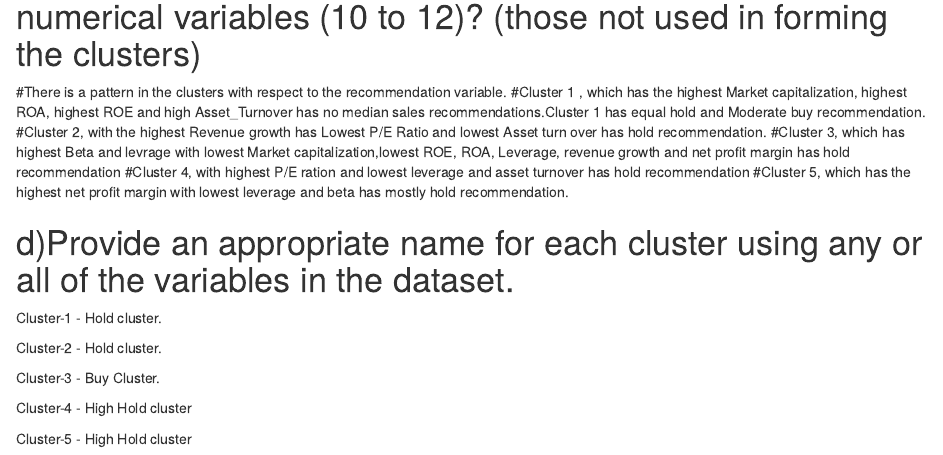
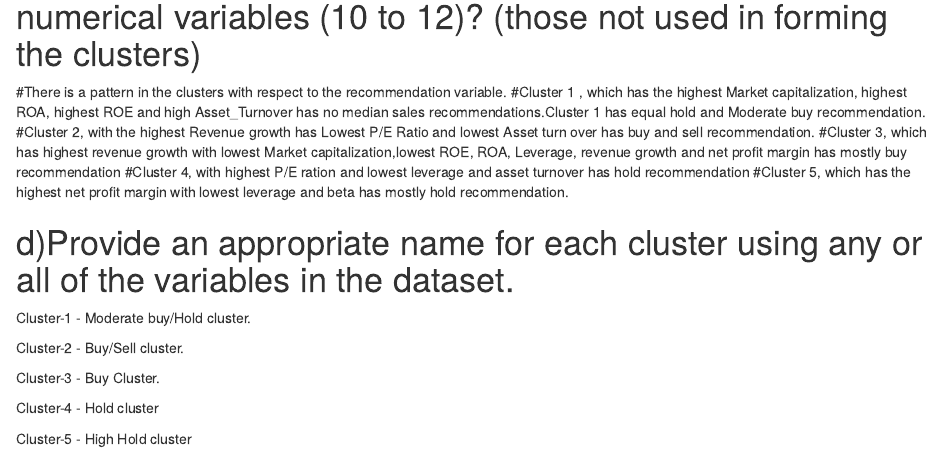
Before and after one commit to bravikum/64060_-bravikum, an R Markdown document (Assignment_4/Assignment4.Rmd): the page in a window 1100 px wide, from 9990 px down. The pictures show the output file Assignment_4/Assignment4.html that the author committed with the source, opened offline.

Commit message:
updated code

````diff
--- a/Assignment_4/Assignment4.Rmd
+++ b/Assignment_4/Assignment4.Rmd
@@ -3,8 +3,8 @@ title: "Assignment 4"
 author: "Balaji Ravi Kumar"
 date: "19/03/2022"
 output:
+  html_document: default
   pdf_document: default
-  html_document: default
 ---
 
 ```{r}
@@ -117,19 +117,19 @@ Pharma_Cluster
 # c)Is there a pattern in the clusters with respect to the numerical variables (10 to 12)? (those not used in forming the clusters)
 #There is a pattern in the clusters with respect to the recommendation variable.
 #Cluster 1 , which has the highest Market capitalization, highest ROA, highest ROE and high Asset_Turnover has no median sales recommendations.Cluster 1 has equal hold and Moderate buy recommendation.
-#Cluster 2, with the highest Revenue growth has Lowest P/E Ratio and lowest Asset turn over has hold recommendation.
-#Cluster 3, which has highest Beta and levrage with lowest Market capitalization,lowest ROE, ROA, Leverage, revenue growth and net profit margin has hold recommendation
+#Cluster 2, with the highest Revenue growth has Lowest P/E Ratio and lowest Asset turn over has buy and sell recommendation.
+#Cluster 3, which has highest revenue growth with lowest Market capitalization,lowest ROE, ROA, Leverage, revenue growth and net profit margin has mostly buy recommendation
 #Cluster 4, with highest P/E ration and lowest leverage and asset turnover has hold recommendation
 #Cluster 5, which has the highest net profit margin with lowest leverage and beta has mostly hold recommendation.
 
 # d)Provide an appropriate name for each cluster using any or all of the variables in the dataset.
 
-Cluster-1 - Hold cluster.
+Cluster-1 - Moderate buy/Hold cluster.
 
-Cluster-2 - Hold cluster.
+Cluster-2 - Buy/Sell cluster.
 
 Cluster-3 - Buy Cluster.
 
-Cluster-4 - High Hold cluster
+Cluster-4 - Hold cluster
 
 Cluster-5 - High Hold cluster
````
Also changed, not shown: Assignment_4/Assignment4.html.
